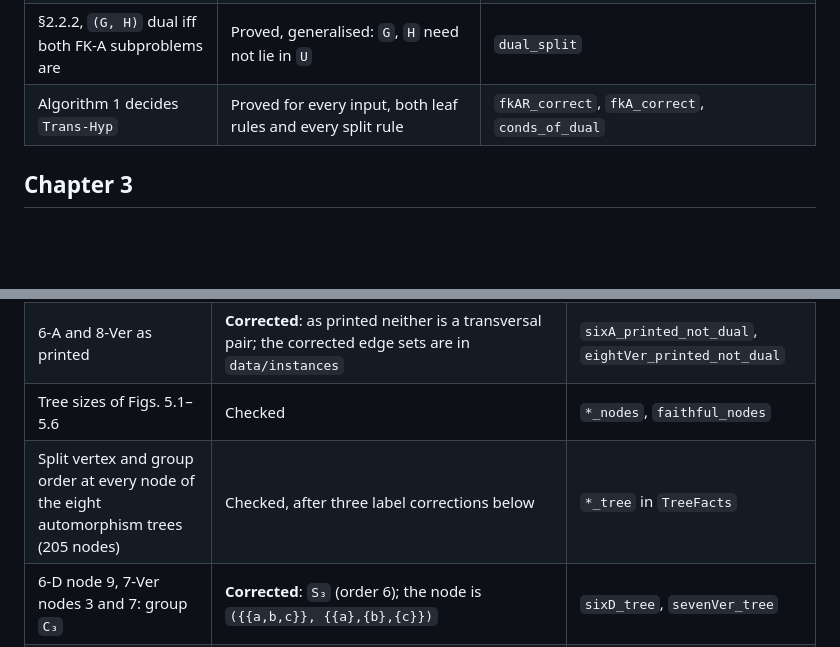
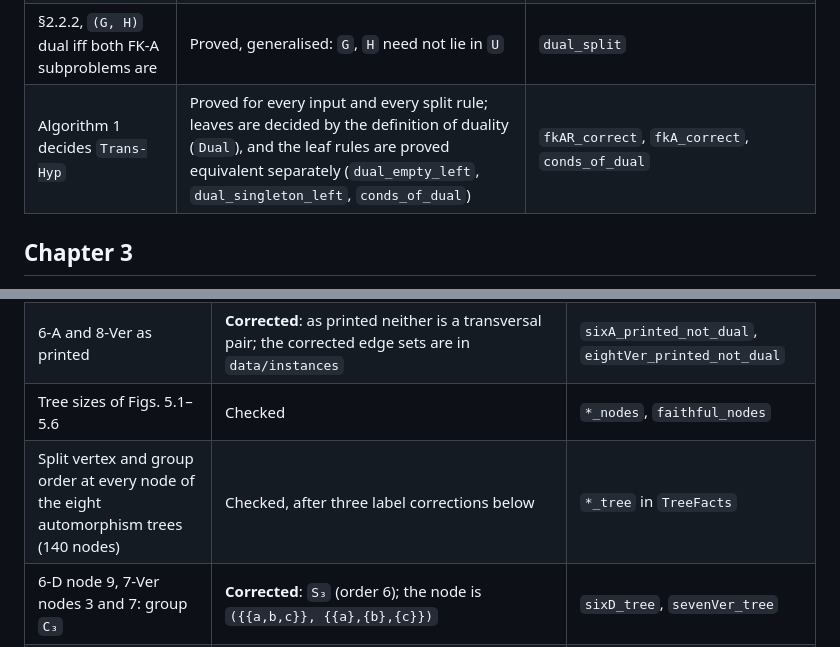
Before and after one commit to symonyeal/Hypergraph-Dualization, a Markdown page: thesis/CLAIMS.md, 2 parts joined by grey strips. Drawn GitHub-style; blank space fills up the shorter version.

Commit message:
CLAIMS: leaves decided by Dual; automorphism trees have 140 nodes

```diff
--- a/thesis/CLAIMS.md
+++ b/thesis/CLAIMS.md
@@ -40,7 +40,7 @@ claims. Where available, the library includes a counterexample to the printed st
 | Cor. 2.3.1, `s ≥ log n` | **Corrected**: the inequality is reversed, `2^s ≤ n`, i.e. `s ≤ log₂ n`; `G` need not be Sperner | `two_pow_shortest_le`; counterexample `k3_refutes_printed_cor_2_3_1` |
 | Lemma 2.3.2, a vertex of frequency `≥ 1/log n` | Proved (as `≥ 1/s` with `2^s ≤ n`) | `exists_frequent_vertex` |
 | §2.2.2, `(G, H)` dual iff both FK-A subproblems are | Proved, generalised: `G`, `H` need not lie in `U` | `dual_split` |
-| Algorithm 1 decides `Trans-Hyp` | Proved for every input, both leaf rules and every split rule | `fkAR_correct`, `fkA_correct`, `conds_of_dual` |
+| Algorithm 1 decides `Trans-Hyp` | Proved for every input and every split rule; leaves are decided by the definition of duality (`Dual`), and the leaf rules are proved equivalent separately (`dual_empty_left`, `dual_singleton_left`, `conds_of_dual`) | `fkAR_correct`, `fkA_correct`, `conds_of_dual` |
 
 ## Chapter 3
 
@@ -101,7 +101,7 @@ is fixed are withdrawn; they do not follow from those inclusions (research Audit
 | §5.2.1, the instance pairs are transversal pairs | Checked | `*_dual` |
 | 6-A and 8-Ver as printed | **Corrected**: as printed neither is a transversal pair; the corrected edge sets are in `data/instances` | `sixA_printed_not_dual`, `eightVer_printed_not_dual` |
 | Tree sizes of Figs. 5.1–5.6 | Checked | `*_nodes`, `faithful_nodes` |
-| Split vertex and group order at every node of the eight automorphism trees (205 nodes) | Checked, after three label corrections below | `*_tree` in `TreeFacts` |
+| Split vertex and group order at every node of the eight automorphism trees (140 nodes) | Checked, after three label corrections below | `*_tree` in `TreeFacts` |
 | 6-D node 9, 7-Ver nodes 3 and 7: group `C₃` | **Corrected**: `S₃` (order 6); the node is `({{a,b,c}}, {{a},{b},{c}})` | `sixD_tree`, `sevenVer_tree` |
 | 8-Ver node 4: group `D₄` | **Corrected**: `C₂` (order 2) | `eightVer_tree` |
 | f₂/g₂ nodes 10 and 19: "`C₄` graph" | **Clarified**: `C₄` plus an isolated vertex | — |
```
